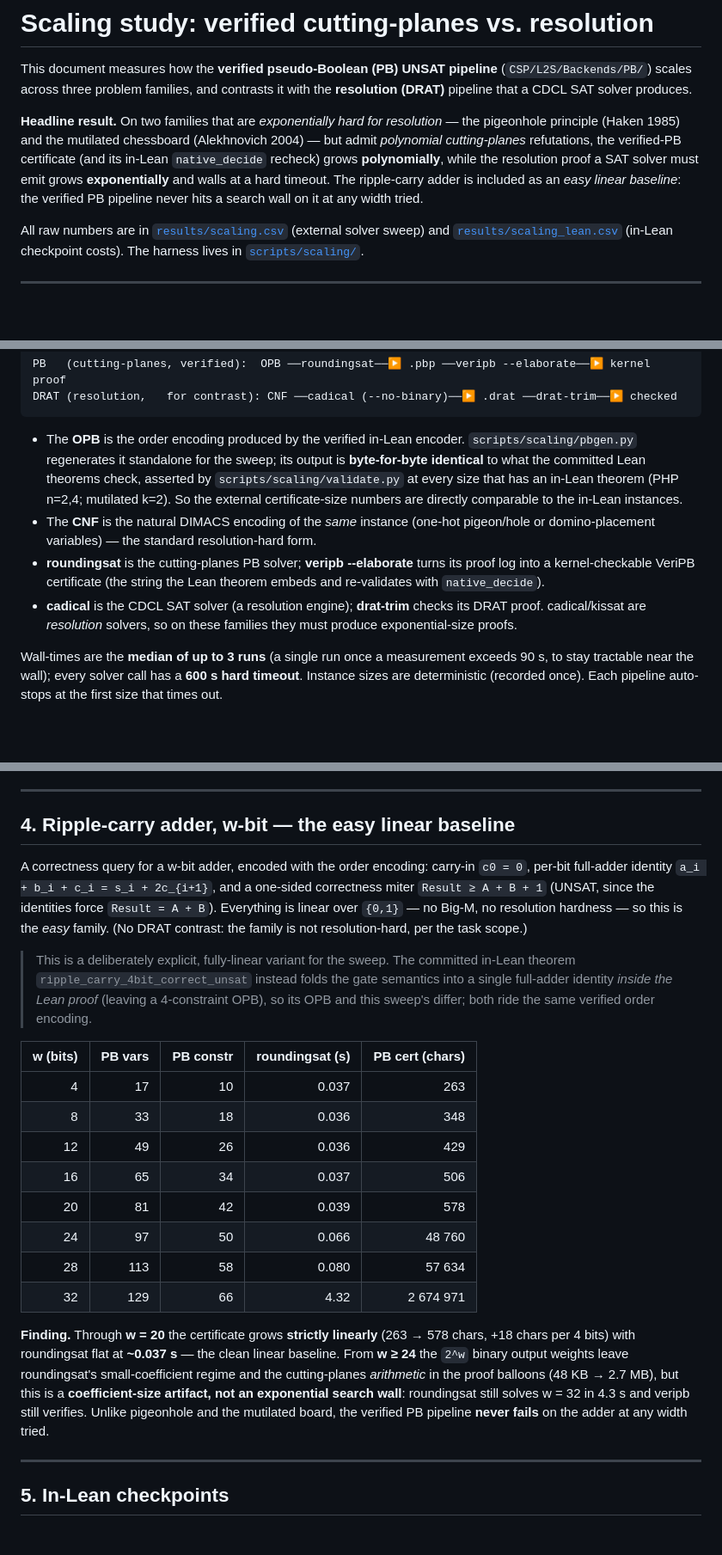
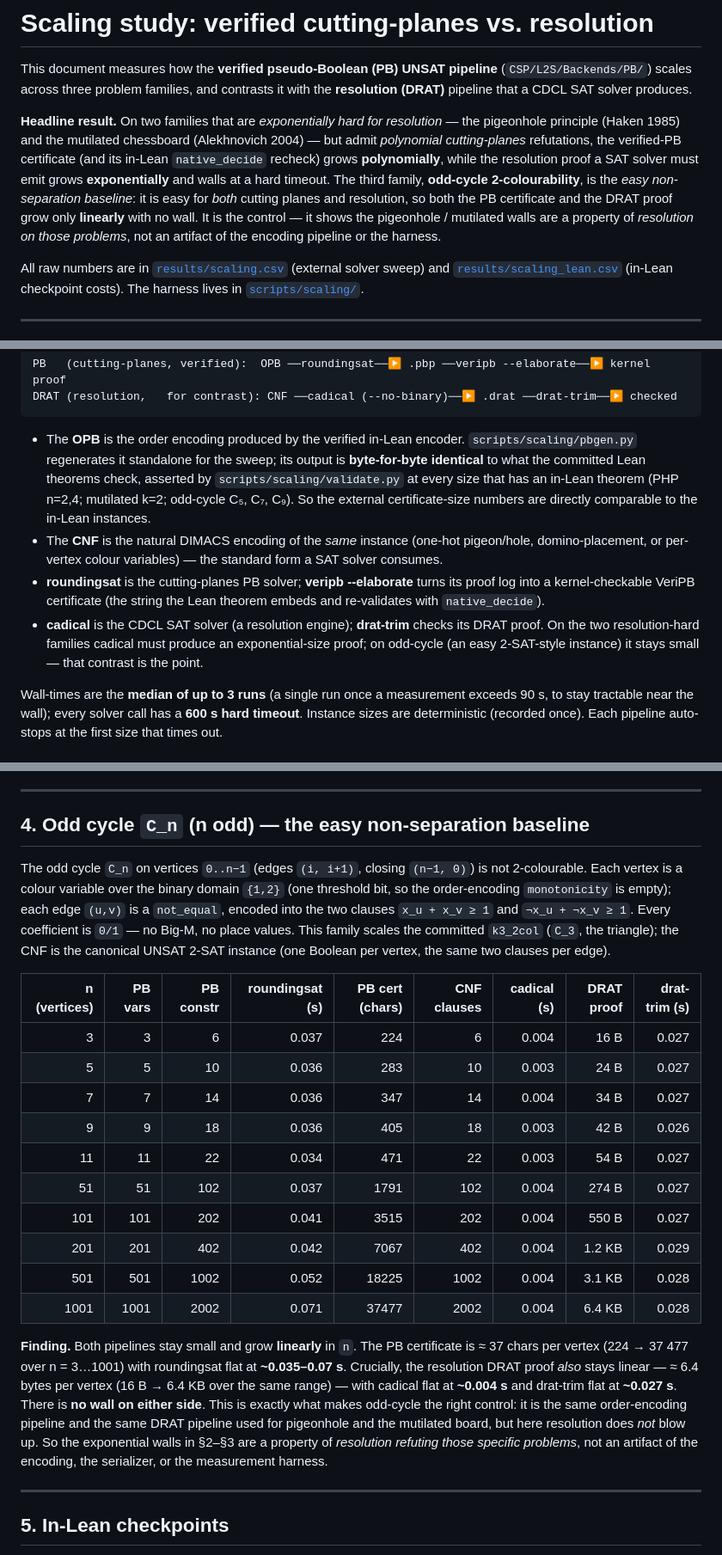
Before and after one commit to leansolving/leancsp, a Markdown page: docs/SCALING.md, 3 parts joined by grey strips. Shown at 86% size. GitHub-like rendering; blank space fills up the shorter version.

```diff
--- a/docs/SCALING.md
+++ b/docs/SCALING.md
@@ -9,9 +9,12 @@ with the **resolution (DRAT)** pipeline that a CDCL SAT solver produces.
 (Alekhnovich 2004) — but admit *polynomial cutting-planes* refutations, the
 verified-PB certificate (and its in-Lean `native_decide` recheck) grows
 **polynomially**, while the resolution proof a SAT solver must emit grows
-**exponentially** and walls at a hard timeout. The ripple-carry adder is included
-as an *easy linear baseline*: the verified PB pipeline never hits a search wall on
-it at any width tried.
+**exponentially** and walls at a hard timeout. The third family, **odd-cycle
+2-colourability**, is the *easy non-separation baseline*: it is easy for *both*
+cutting planes and resolution, so both the PB certificate and the DRAT proof grow
+only **linearly** with no wall. It is the control — it shows the pigeonhole /
+mutilated walls are a property of *resolution on those problems*, not an artifact
+of the encoding pipeline or the harness.
 
 All raw numbers are in [`results/scaling.csv`](../results/scaling.csv) (external
 solver sweep) and [`results/scaling_lean.csv`](../results/scaling_lean.csv)
@@ -33,16 +36,18 @@ DRAT (resolution,   for contrast): CNF ──cadical (--no-binary)──▶ .dra
   `scripts/scaling/pbgen.py` regenerates it standalone for the sweep; its output
   is **byte-for-byte identical** to what the committed Lean theorems check, asserted
   by `scripts/scaling/validate.py` at every size that has an in-Lean theorem (PHP
-  n=2,4; mutilated k=2). So the external certificate-size numbers are directly
-  comparable to the in-Lean instances.
+  n=2,4; mutilated k=2; odd-cycle C₅, C₇, C₉). So the external certificate-size
+  numbers are directly comparable to the in-Lean instances.
 * The **CNF** is the natural DIMACS encoding of the *same* instance (one-hot
-  pigeon/hole or domino-placement variables) — the standard resolution-hard form.
+  pigeon/hole, domino-placement, or per-vertex colour variables) — the standard
+  form a SAT solver consumes.
 * **roundingsat** is the cutting-planes PB solver; **veripb --elaborate** turns its
   proof log into a kernel-checkable VeriPB certificate (the string the Lean theorem
   embeds and re-validates with `native_decide`).
 * **cadical** is the CDCL SAT solver (a resolution engine); **drat-trim** checks its
-  DRAT proof. cadical/kissat are *resolution* solvers, so on these families they
-  must produce exponential-size proofs.
+  DRAT proof. On the two resolution-hard families cadical must produce an
+  exponential-size proof; on odd-cycle (an easy 2-SAT-style instance) it stays small
+  — that contrast is the point.
 
 Wall-times are the **median of up to 3 runs** (a single run once a measurement
 exceeds 90 s, to stay tractable near the wall); every solver call has a **600 s
@@ -120,39 +125,39 @@ unmistakable — at k = 8 the proof would be ≈ 2 GB.
 
 ---
 
-## 4. Ripple-carry adder, w-bit — the easy linear baseline
+## 4. Odd cycle `C_n` (n odd) — the easy non-separation baseline
 
-A correctness query for a w-bit adder, encoded with the order encoding: carry-in
-`c0 = 0`, per-bit full-adder identity `a_i + b_i + c_i = s_i + 2c_{i+1}`, and a
-one-sided correctness miter `Result ≥ A + B + 1` (UNSAT, since the identities force
-`Result = A + B`). Everything is linear over `{0,1}` — no Big-M, no resolution
-hardness — so this is the *easy* family. (No DRAT contrast: the family is not
-resolution-hard, per the task scope.)
+The odd cycle `C_n` on vertices `0..n−1` (edges `(i, i+1)`, closing `(n−1, 0)`) is
+not 2-colourable. Each vertex is a colour variable over the binary domain `{1,2}`
+(one threshold bit, so the order-encoding `monotonicity` is empty); each edge `(u,v)`
+is a `not_equal`, encoded into the two clauses `x_u + x_v ≥ 1` and `¬x_u + ¬x_v ≥ 1`.
+Every coefficient is `0/1` — no Big-M, no place values. This family scales the
+committed `k3_2col` (`C_3`, the triangle); the CNF is the canonical UNSAT
+2-SAT instance (one Boolean per vertex, the same two clauses per edge).
 
-> This is a deliberately explicit, fully-linear variant for the sweep. The committed
-> in-Lean theorem `ripple_carry_4bit_correct_unsat` instead folds the gate semantics
-> into a single full-adder identity *inside the Lean proof* (leaving a 4-constraint
-> OPB), so its OPB and this sweep's differ; both ride the same verified order encoding.
+| n (vertices) | PB vars | PB constr | roundingsat (s) | **PB cert (chars)** | CNF clauses | cadical (s) | **DRAT proof** | drat-trim (s) |
+|----:|----:|----:|----:|----:|----:|----:|----:|----:|
+| 3    | 3    | 6    | 0.037 | 224   | 6    | 0.004 | 16 B   | 0.027 |
+| 5    | 5    | 10   | 0.036 | 283   | 10   | 0.003 | 24 B   | 0.027 |
+| 7    | 7    | 14   | 0.036 | 347   | 14   | 0.004 | 34 B   | 0.027 |
+| 9    | 9    | 18   | 0.036 | 405   | 18   | 0.003 | 42 B   | 0.026 |
+| 11   | 11   | 22   | 0.034 | 471   | 22   | 0.003 | 54 B   | 0.027 |
+| 51   | 51   | 102  | 0.037 | 1791  | 102  | 0.004 | 274 B  | 0.027 |
+| 101  | 101  | 202  | 0.041 | 3515  | 202  | 0.004 | 550 B  | 0.027 |
+| 201  | 201  | 402  | 0.042 | 7067  | 402  | 0.004 | 1.2 KB | 0.029 |
+| 501  | 501  | 1002 | 0.052 | 18225 | 1002 | 0.004 | 3.1 KB | 0.028 |
+| 1001 | 1001 | 2002 | 0.071 | 37477 | 2002 | 0.004 | 6.4 KB | 0.028 |
 
-| w (bits) | PB vars | PB constr | roundingsat (s) | **PB cert (chars)** |
-|--:|----:|----:|----:|----:|
-| 4  | 17  | 10 | 0.037 | 263 |
-| 8  | 33  | 18 | 0.036 | 348 |
-| 12 | 49  | 26 | 0.036 | 429 |
-| 16 | 65  | 34 | 0.037 | 506 |
-| 20 | 81  | 42 | 0.039 | 578 |
-| 24 | 97  | 50 | 0.066 | 48 760 |
-| 28 | 113 | 58 | 0.080 | 57 634 |
-| 32 | 129 | 66 | 4.32  | 2 674 971 |
-
-**Finding.** Through **w = 20** the certificate grows **strictly linearly**
-(263 → 578 chars, +18 chars per 4 bits) with roundingsat flat at **~0.037 s** — the
-clean linear baseline. From **w ≥ 24** the `2^w` binary output weights leave
-roundingsat's small-coefficient regime and the cutting-planes *arithmetic* in the
-proof balloons (48 KB → 2.7 MB), but this is a **coefficient-size artifact, not an
-exponential search wall**: roundingsat still solves w = 32 in 4.3 s and veripb still
-verifies. Unlike pigeonhole and the mutilated board, the verified PB pipeline
-**never fails** on the adder at any width tried.
+**Finding.** Both pipelines stay small and grow **linearly** in `n`. The PB
+certificate is ≈ 37 chars per vertex (224 → 37 477 over n = 3…1001) with roundingsat
+flat at **~0.035–0.07 s**. Crucially, the resolution DRAT proof *also* stays
+linear — ≈ 6.4 bytes per vertex (16 B → 6.4 KB over the same range) — with cadical
+flat at **~0.004 s** and drat-trim flat at **~0.027 s**. There is **no wall on
+either side**. This is exactly what makes odd-cycle the right control: it is the
+same order-encoding pipeline and the same DRAT pipeline used for pigeonhole and the
+mutilated board, but here resolution does *not* blow up. So the exponential walls in
+§2–§3 are a property of *resolution refuting those specific problems*, not an
+artifact of the encoding, the serializer, or the measurement harness.
 
 ---
 
```
Also changed, not shown: other parts of docs/SCALING.md (+25 -29 lines).
